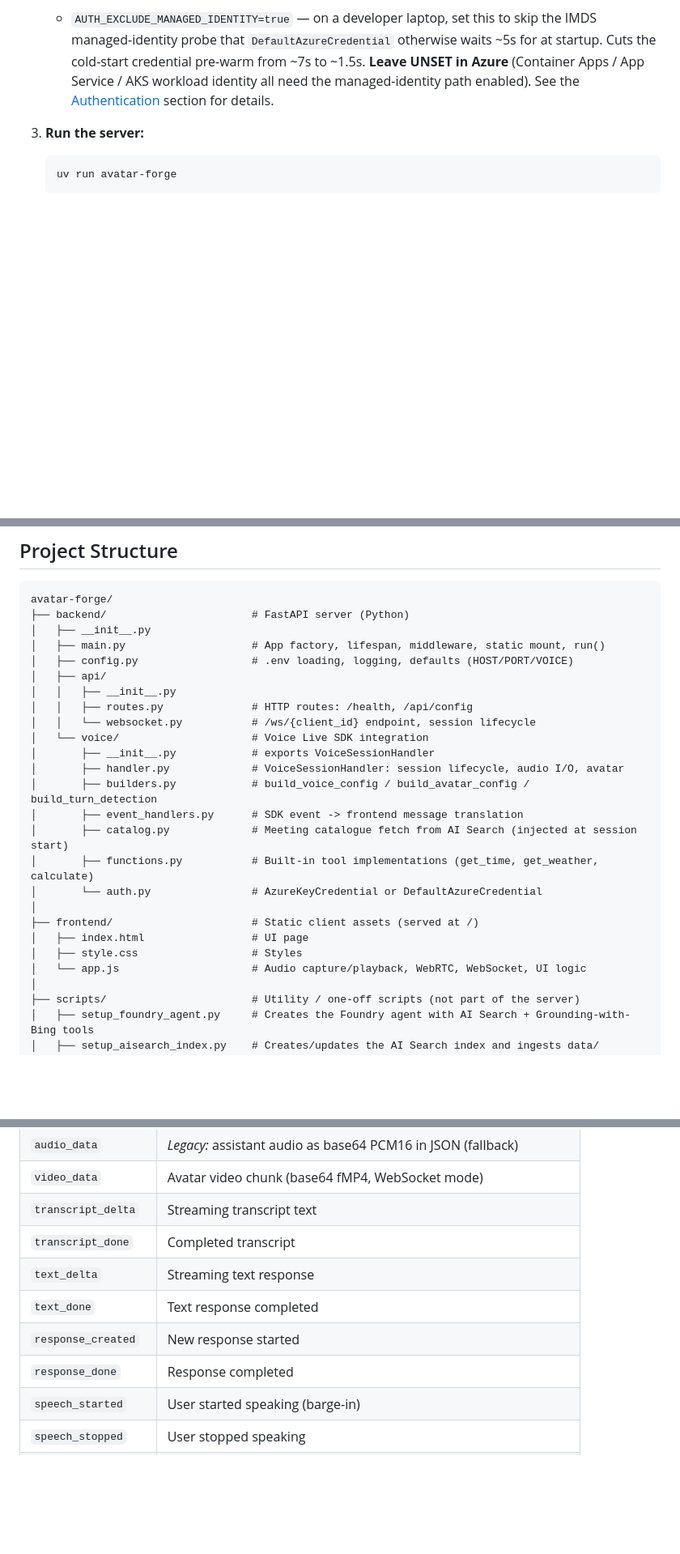
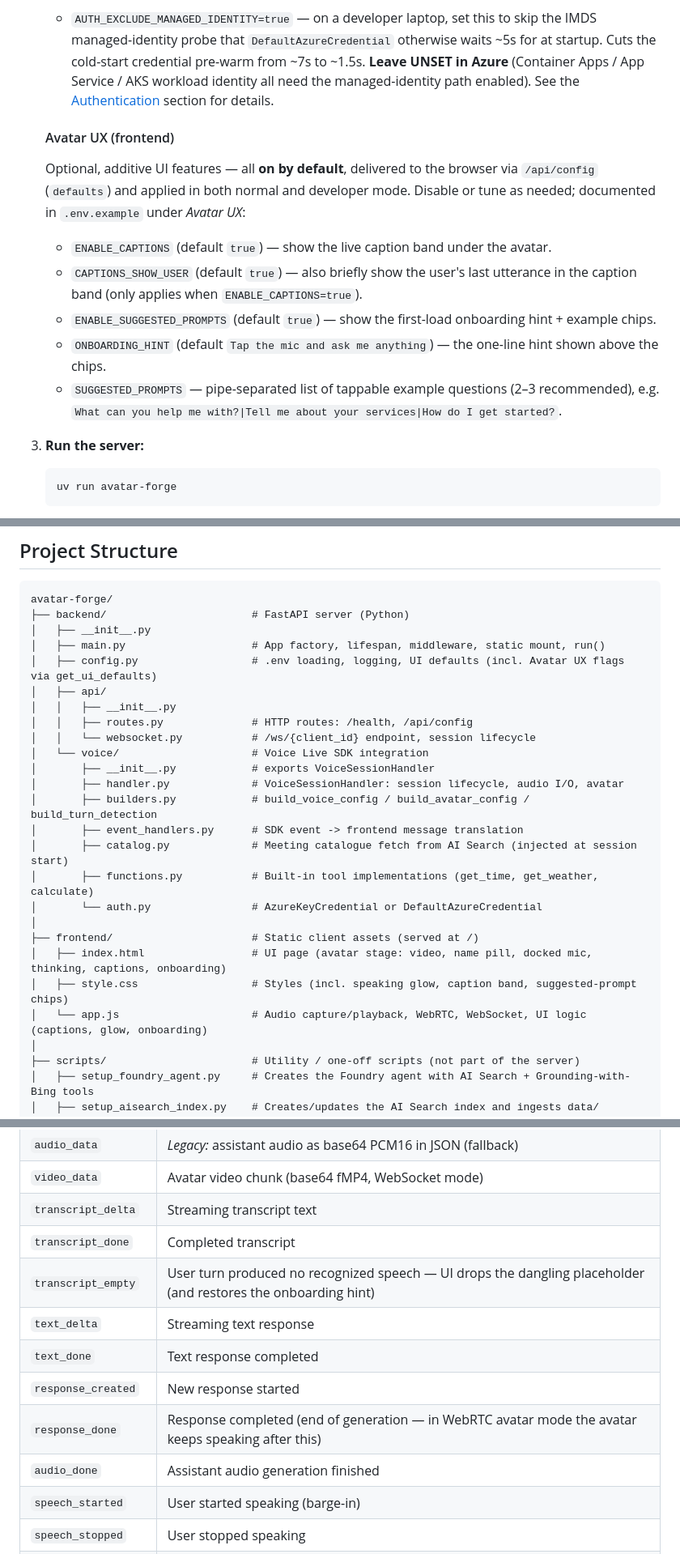
Before and after one commit to SridharArrabelly/mtn-exec-copilot, a Markdown page: README.md, 3 parts joined by grey strips. Shown at 81% size. Drawn GitHub-style; blank space fills up the shorter version.

```diff
--- a/README.md
+++ b/README.md
@@ -98,6 +119,15 @@ The avatar feature is currently available in the following service regions: Sout
 
    Optional dev-only knobs:
    - `AUTH_EXCLUDE_MANAGED_IDENTITY=true` — on a developer laptop, set this to skip the IMDS managed-identity probe that `DefaultAzureCredential` otherwise waits ~5s for at startup. Cuts the cold-start credential pre-warm from ~7s to ~1.5s. **Leave UNSET in Azure** (Container Apps / App Service / AKS workload identity all need the managed-identity path enabled). See the [Authentication](#authentication) section for details.
+
+   #### Avatar UX (frontend)
+
+   Optional, additive UI features — all **on by default**, delivered to the browser via `/api/config` (`defaults`) and applied in both normal and developer mode. Disable or tune as needed; documented in `.env.example` under *Avatar UX*:
+   - `ENABLE_CAPTIONS` (default `true`) — show the live caption band under the avatar.
+   - `CAPTIONS_SHOW_USER` (default `true`) — also briefly show the user's last utterance in the caption band (only applies when `ENABLE_CAPTIONS=true`).
+   - `ENABLE_SUGGESTED_PROMPTS` (default `true`) — show the first-load onboarding hint + example chips.
+   - `ONBOARDING_HINT` (default `Tap the mic and ask me anything`) — the one-line hint shown above the chips.
+   - `SUGGESTED_PROMPTS` — pipe-separated list of tappable example questions (2–3 recommended), e.g. `What can you help me with?|Tell me about your services|How do I get started?`.
 
 3. **Run the server:**
 
@@ -389,7 +419,7 @@ avatar-forge/
 ├── backend/                       # FastAPI server (Python)
 │   ├── __init__.py
 │   ├── main.py                    # App factory, lifespan, middleware, static mount, run()
-│   ├── config.py                  # .env loading, logging, defaults (HOST/PORT/VOICE)
+│   ├── config.py                  # .env loading, logging, UI defaults (incl. Avatar UX flags via get_ui_defaults)
 │   ├── api/
 │   │   ├── __init__.py
 │   │   ├── routes.py              # HTTP routes: /health, /api/config
@@ -404,9 +434,9 @@ avatar-forge/
 │       └── auth.py                # AzureKeyCredential or DefaultAzureCredential
 │
 ├── frontend/                      # Static client assets (served at /)
-│   ├── index.html                 # UI page
-│   ├── style.css                  # Styles
-│   └── app.js                     # Audio capture/playback, WebRTC, WebSocket, UI logic
+│   ├── index.html                 # UI page (avatar stage: video, name pill, docked mic, thinking, captions, onboarding)
+│   ├── style.css                  # Styles (incl. speaking glow, caption band, suggested-prompt chips)
+│   └── app.js                     # Audio capture/playback, WebRTC, WebSocket, UI logic (captions, glow, onboarding)
 │
 ├── scripts/                       # Utility / one-off scripts (not part of the server)
 │   ├── setup_foundry_agent.py     # Creates the Foundry agent with AI Search + Grounding-with-Bing tools
@@ -487,10 +517,12 @@ Audio uses **binary WebSocket frames** for the hot path in both directions (raw
 | `video_data` | Avatar video chunk (base64 fMP4, WebSocket mode) |
 | `transcript_delta` | Streaming transcript text |
 | `transcript_done` | Completed transcript |
+| `transcript_empty` | User turn produced no recognized speech — UI drops the dangling placeholder (and restores the onboarding hint) |
 | `text_delta` | Streaming text response |
 | `text_done` | Text response completed |
 | `response_created` | New response started |
-| `response_done` | Response completed |
+| `response_done` | Response completed (end of generation — in WebRTC avatar mode the avatar keeps speaking after this) |
+| `audio_done` | Assistant audio generation finished |
 | `speech_started` | User started speaking (barge-in) |
 | `speech_stopped` | User stopped speaking |
 | `avatar_connecting` | Avatar WebRTC connection in progress |
```
Also changed, not shown: other parts of README.md (+21 -0 lines).
